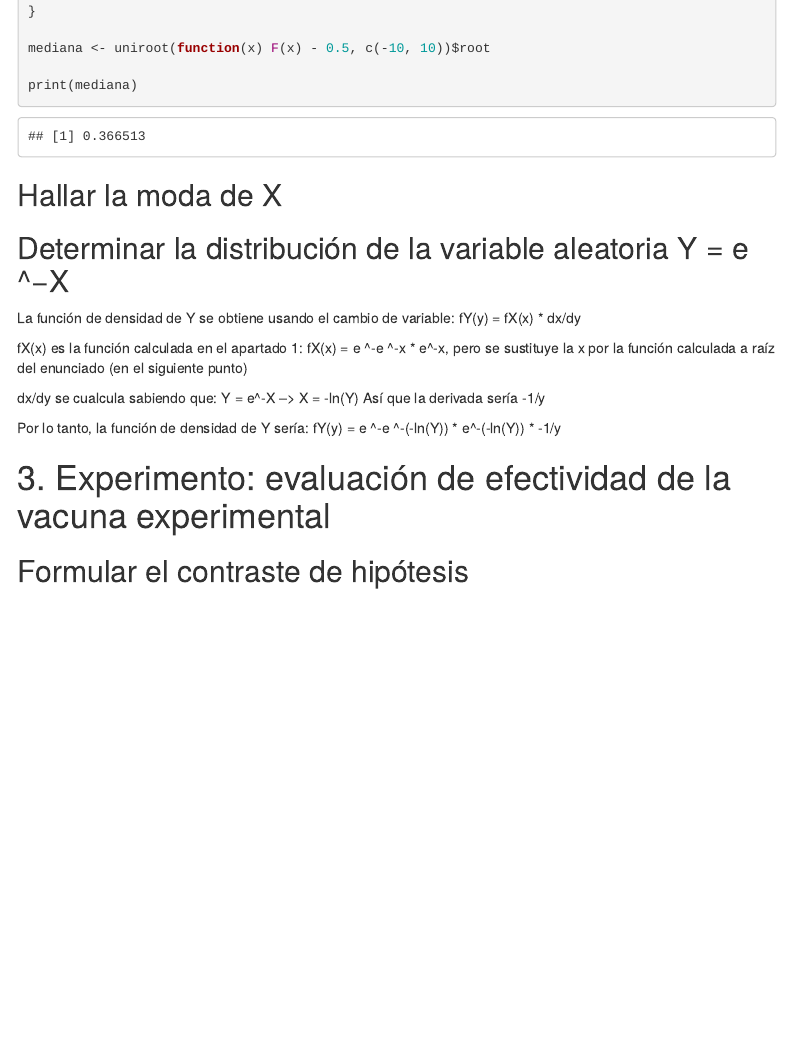
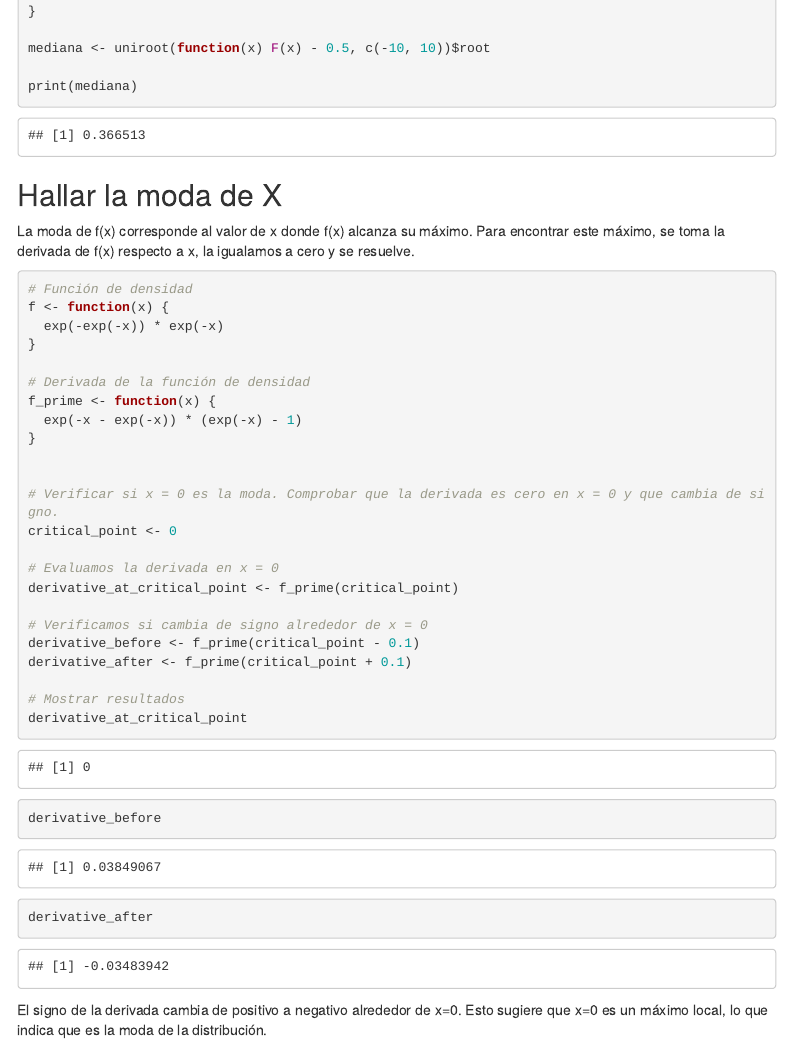
Before and after one commit to MrSae5/Pokerbilidad, an R Markdown document (Practica2.Rmd): the page in a window 1100 px wide, from 5310 px down before the commit and from 5410 px down after it, so that both start at the same text. The pictures show the output file Practica2.html that the author committed with the source, opened offline; menus at the side of the page are left out.

Commit message:
Add files via upload

`````diff
--- a/Practica2.Rmd
+++ b/Practica2.Rmd
@@ -286,6 +293,37 @@ print(mediana)
 ```
 
 ## Hallar la moda de X
+La moda de f(x) corresponde al valor de x donde f(x) alcanza su máximo. Para encontrar este máximo, se toma la derivada de f(x) respecto a x, la igualamos a cero y se resuelve.
+
+````{r}
+# Función de densidad
+f <- function(x) {
+  exp(-exp(-x)) * exp(-x)
+}
+
+# Derivada de la función de densidad
+f_prime <- function(x) {
+  exp(-x - exp(-x)) * (exp(-x) - 1)
+}
+
+
+# Verificar si x = 0 es la moda. Comprobar que la derivada es cero en x = 0 y que cambia de signo.
+critical_point <- 0
+
+# Evaluamos la derivada en x = 0
+derivative_at_critical_point <- f_prime(critical_point)
+
+# Verificamos si cambia de signo alrededor de x = 0
+derivative_before <- f_prime(critical_point - 0.1)
+derivative_after <- f_prime(critical_point + 0.1)
+
+# Mostrar resultados
+derivative_at_critical_point
+derivative_before
+derivative_after
+
+````
+El signo de la derivada cambia de positivo a negativo alrededor de x=0. Esto sugiere que x=0 es un máximo local, lo que indica que es la moda de la distribución.
 
 
 ## Determinar la distribución de la variable aleatoria Y = e ^−X
`````
Also changed, not shown: Practica2.html, Practica2.Rmd (7 more changed lines).
